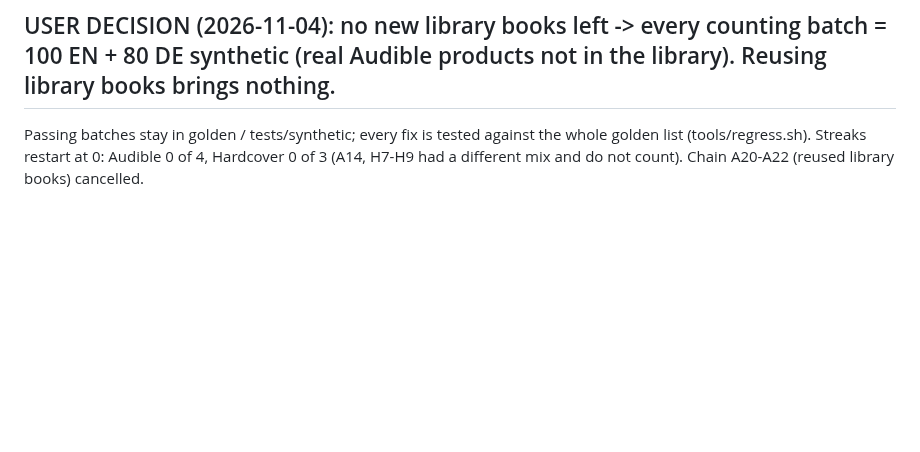
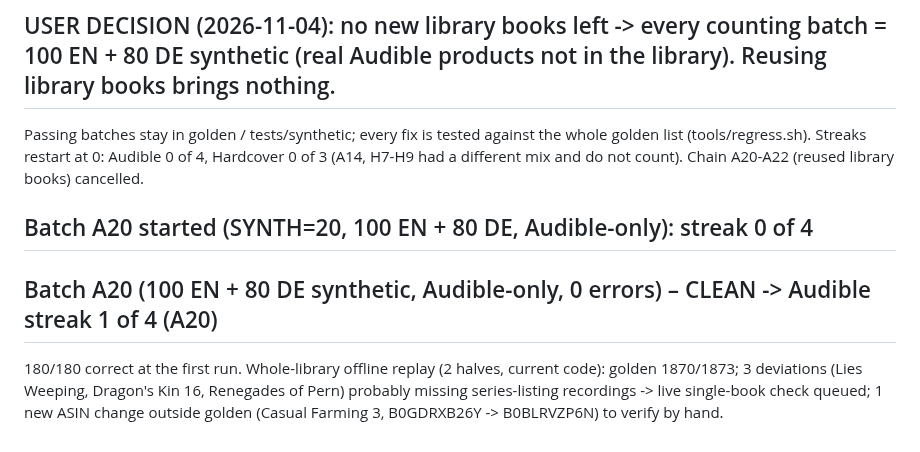
Before and after one commit to xroguel1ke/abs_ratings, a Markdown page: docs/LOOP_LOG.md, the part around the change. GitHub-like rendering; blank space fills up the shorter version.

Commit message:
Log batch A20 (clean, streak 1); whole-library replay
Co-Authored-By: Claude Sonnet 5.5 <noreply@anthropic.com>

```diff
--- a/docs/LOOP_LOG.md
+++ b/docs/LOOP_LOG.md
@@ -373,3 +373,7 @@ Finding: the library has no new verified books left (1873 of 1873 golden books u
 
 ## USER DECISION (2026-11-04): no new library books left -> every counting batch = 100 EN + 80 DE synthetic (real Audible products not in the library). Reusing library books brings nothing.
 Passing batches stay in golden / tests/synthetic; every fix is tested against the whole golden list (tools/regress.sh). Streaks restart at 0: Audible 0 of 4, Hardcover 0 of 3 (A14, H7-H9 had a different mix and do not count). Chain A20-A22 (reused library books) cancelled.
+## Batch A20 started (SYNTH=20, 100 EN + 80 DE, Audible-only): streak 0 of 4
+
+## Batch A20 (100 EN + 80 DE synthetic, Audible-only, 0 errors) – CLEAN -> Audible streak 1 of 4 (A20)
+180/180 correct at the first run. Whole-library offline replay (2 halves, current code): golden 1870/1873; 3 deviations (Lies Weeping, Dragon's Kin 16, Renegades of Pern) probably missing series-listing recordings -> live single-book check queued; 1 new ASIN change outside golden (Casual Farming 3, B0GDRXB26Y -> B0BLRVZP6N) to verify by hand.
```
